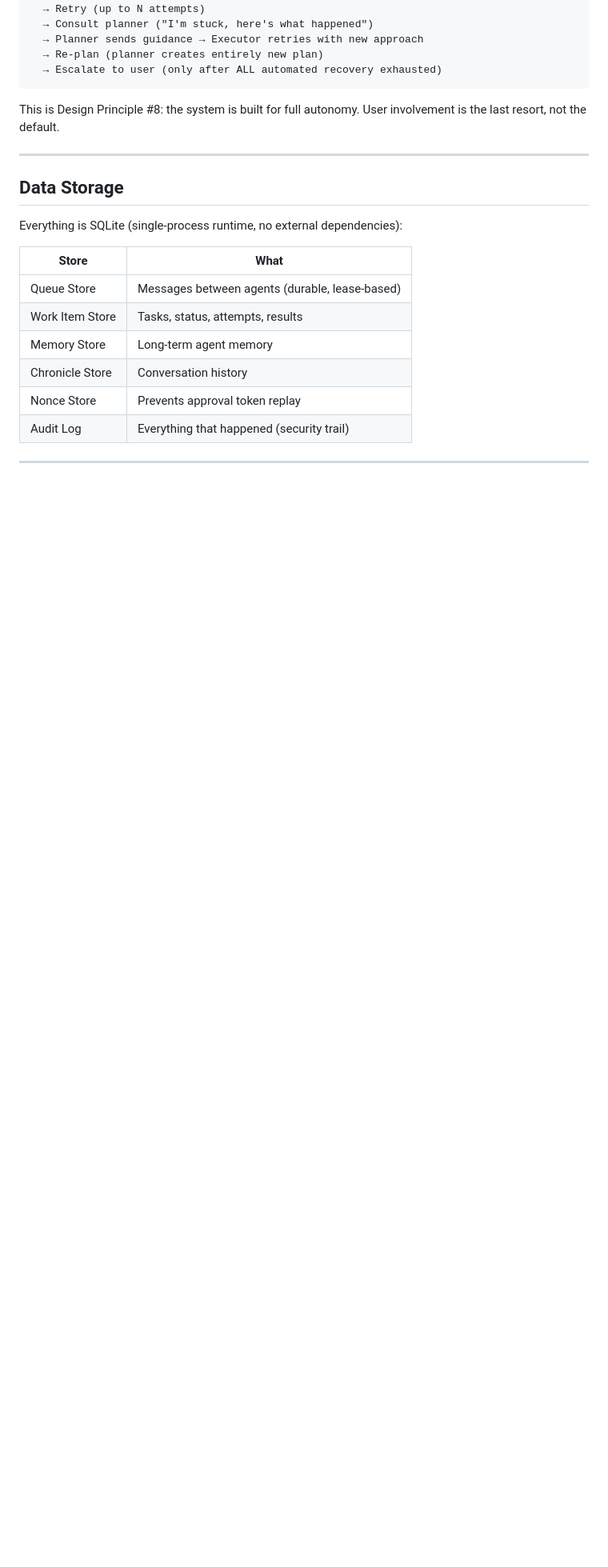
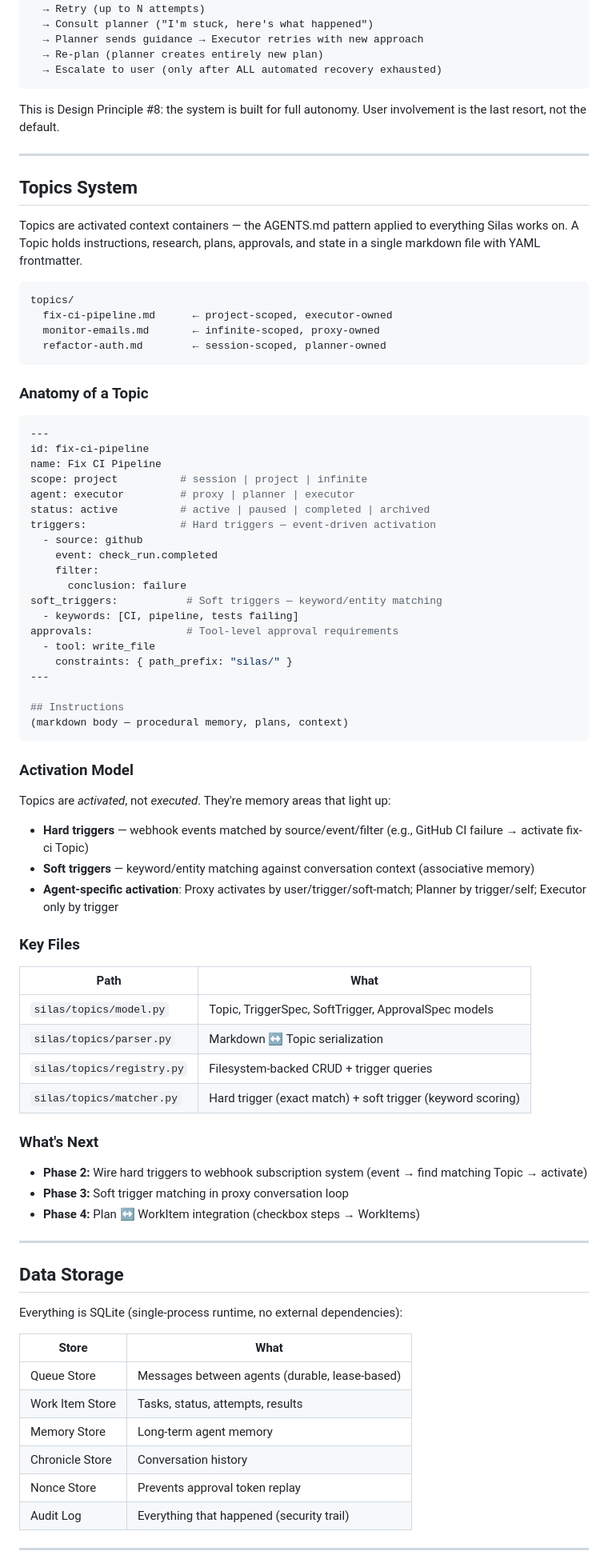
Before and after one commit to DavSimFel/silas, a Markdown page: ARCHITECTURE.md, the part around one of its changes. Shown at 80% size. GitHub-like rendering; blank space fills up the shorter version.

Commit message:
docs: update ARCHITECTURE.md with Topics system, stream split, current state

````diff
--- a/ARCHITECTURE.md
+++ b/ARCHITECTURE.md
@@ -117,6 +117,62 @@ This is Design Principle #8: the system is built for full autonomy. User involve
 
 ---
 
+## Topics System
+
+Topics are activated context containers — the AGENTS.md pattern applied to everything Silas works on. A Topic holds instructions, research, plans, approvals, and state in a single markdown file with YAML frontmatter.
+
+```
+topics/
+  fix-ci-pipeline.md      ← project-scoped, executor-owned
+  monitor-emails.md       ← infinite-scoped, proxy-owned
+  refactor-auth.md        ← session-scoped, planner-owned
+```
+
+### Anatomy of a Topic
+```yaml
+---
+id: fix-ci-pipeline
+name: Fix CI Pipeline
+scope: project          # session | project | infinite
+agent: executor         # proxy | planner | executor
+status: active          # active | paused | completed | archived
+triggers:               # Hard triggers — event-driven activation
+  - source: github
+    event: check_run.completed
+    filter:
+      conclusion: failure
+soft_triggers:           # Soft triggers — keyword/entity matching
+  - keywords: [CI, pipeline, tests failing]
+approvals:               # Tool-level approval requirements
+  - tool: write_file
+    constraints: { path_prefix: "silas/" }
+---
+
+## Instructions
+(markdown body — procedural memory, plans, context)
+```
+
+### Activation Model
+Topics are *activated*, not *executed*. They're memory areas that light up:
+- **Hard triggers** — webhook events matched by source/event/filter (e.g., GitHub CI failure → activate fix-ci Topic)
+- **Soft triggers** — keyword/entity matching against conversation context (associative memory)
+- **Agent-specific activation**: Proxy activates by user/trigger/soft-match; Planner by trigger/self; Executor only by trigger
+
+### Key Files
+| Path | What |
+|------|------|
+| `silas/topics/model.py` | Topic, TriggerSpec, SoftTrigger, ApprovalSpec models |
+| `silas/topics/parser.py` | Markdown ↔ Topic serialization |
+| `silas/topics/registry.py` | Filesystem-backed CRUD + trigger queries |
+| `silas/topics/matcher.py` | Hard trigger (exact match) + soft trigger (keyword scoring) |
+
+### What's Next
+- **Phase 2:** Wire hard triggers to webhook subscription system (event → find matching Topic → activate)
+- **Phase 3:** Soft trigger matching in proxy conversation loop
+- **Phase 4:** Plan ↔ WorkItem integration (checkbox steps → WorkItems)
+
+---
+
 ## Data Storage
 
 Everything is SQLite (single-process runtime, no external dependencies):
````
Also changed, not shown: other parts of ARCHITECTURE.md (+2 -1 lines).
